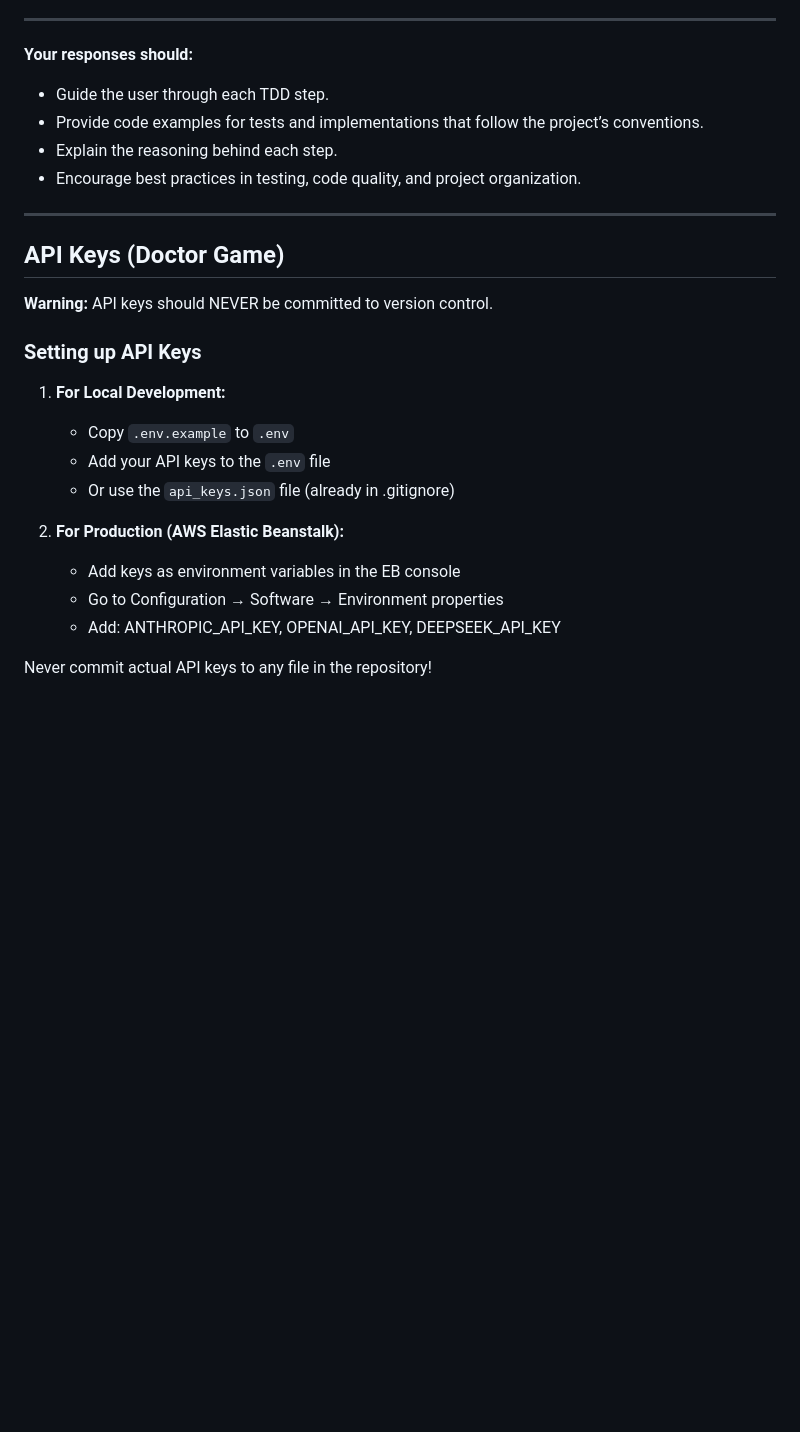
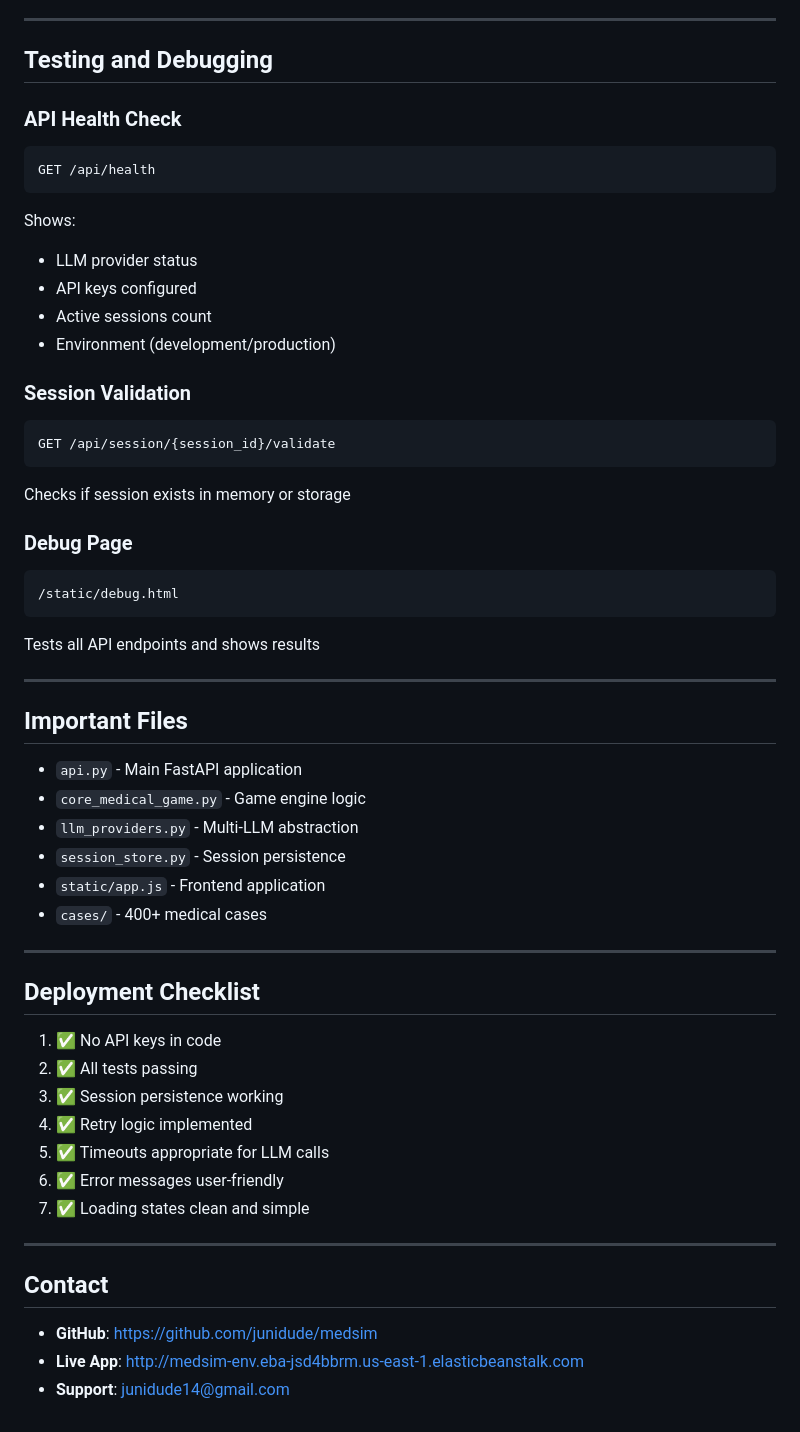
Before and after one commit to junidude/medsim, a Markdown page: CLAUDE.md, the part around one of its changes. Rendered like a GitHub page; blank space fills up the shorter version.

````diff
--- a/CLAUDE.md
+++ b/CLAUDE.md
@@ -63,28 +110,57 @@ For every feature or bugfix, strictly follow these TDD steps:
 
 ---
 
-**Your responses should:**
-- Guide the user through each TDD step.
-- Provide code examples for tests and implementations that follow the project’s conventions.
-- Explain the reasoning behind each step.
-- Encourage best practices in testing, code quality, and project organization.
+## Testing and Debugging
+
+### API Health Check
+```
+GET /api/health
+```
+Shows:
+- LLM provider status
+- API keys configured
+- Active sessions count
+- Environment (development/production)
+
+### Session Validation
+```
+GET /api/session/{session_id}/validate
+```
+Checks if session exists in memory or storage
+
+### Debug Page
+```
+/static/debug.html
+```
+Tests all API endpoints and shows results
 
 ---
 
-## API Keys (Doctor Game)
+## Important Files
 
-**Warning:** API keys should NEVER be committed to version control.
+- `api.py` - Main FastAPI application
+- `core_medical_game.py` - Game engine logic
+- `llm_providers.py` - Multi-LLM abstraction
+- `session_store.py` - Session persistence
+- `static/app.js` - Frontend application
+- `cases/` - 400+ medical cases
 
-### Setting up API Keys
+---
 
-1. **For Local Development:**
-   - Copy `.env.example` to `.env`
-   - Add your API keys to the `.env` file
-   - Or use the `api_keys.json` file (already in .gitignore)
+## Deployment Checklist
 
-2. **For Production (AWS Elastic Beanstalk):**
-   - Add keys as environment variables in the EB console
-   - Go to Configuration → Software → Environment properties
-   - Add: ANTHROPIC_API_KEY, OPENAI_API_KEY, DEEPSEEK_API_KEY
+1. ✅ No API keys in code
+2. ✅ All tests passing
+3. ✅ Session persistence working
+4. ✅ Retry logic implemented
+5. ✅ Timeouts appropriate for LLM calls
+6. ✅ Error messages user-friendly
+7. ✅ Loading states clean and simple
 
-Never commit actual API keys to any file in the repository!
+---
+
+## Contact
+
+- **GitHub**: https://github.com/junidude/medsim
+- **Live App**: http://medsim-env.eba-jsd4bbrm.us-east-1.elasticbeanstalk.com
+- **Support**: junidude14@gmail.com
````
Also changed, not shown: other parts of CLAUDE.md (+89 -42 lines).
